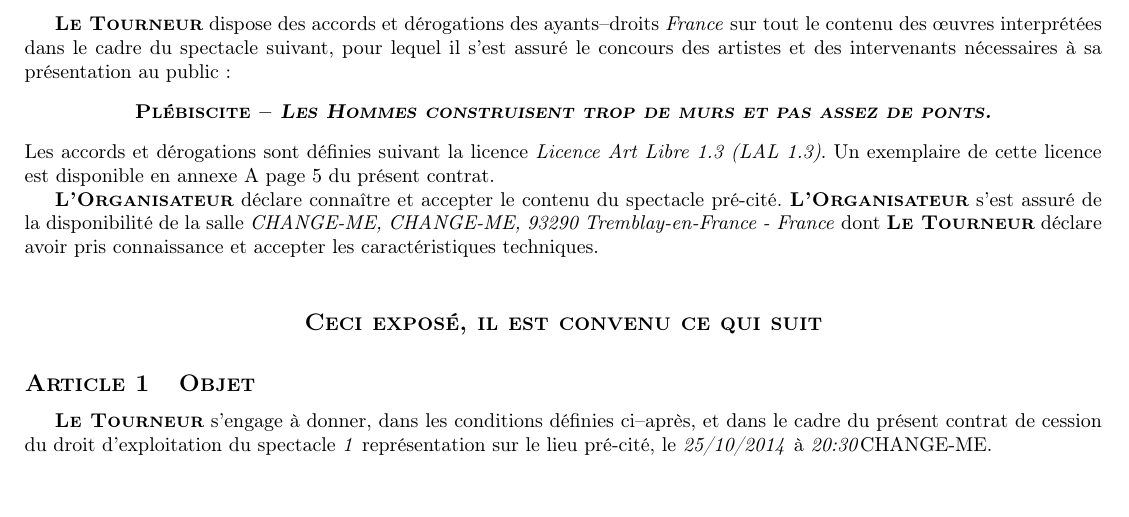
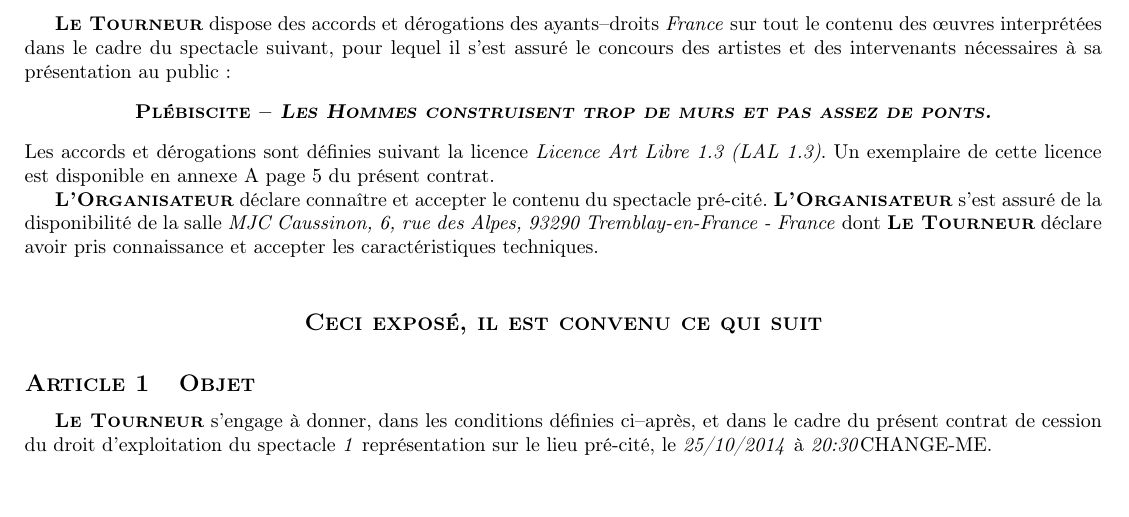
Before and after one commit to AMMD/contrat_de_cession, a LaTeX document (main.tex, which reads config.tex): part of page 1 of 7, cut so that both start at the same text. Compiled offline with pdfLaTeX.

Commit message:
ajout de l'adresse du lieu de représentation su Tremblay

```diff
--- a/config.tex
+++ b/config.tex
@@ -64,8 +64,8 @@
 \newcommand{\RepresentationMois}{10}
 \newcommand{\RepresentationJour}{25}
 \newcommand{\RepresentationHeure}{20:30}
-\newcommand{\RepresentationLieuNom}{CHANGE-ME}
-\newcommand{\RepresentationLieuAdresse}{CHANGE-ME}
+\newcommand{\RepresentationLieuNom}{MJC Caussinon}
+\newcommand{\RepresentationLieuAdresse}{6, rue des Alpes}
 \newcommand{\RepresentationLieuCodePostal}{93290}
 \newcommand{\RepresentationLieuVille}{Tremblay-en-France}
 \newcommand{\RepresentationLieuPays}{France}
```
